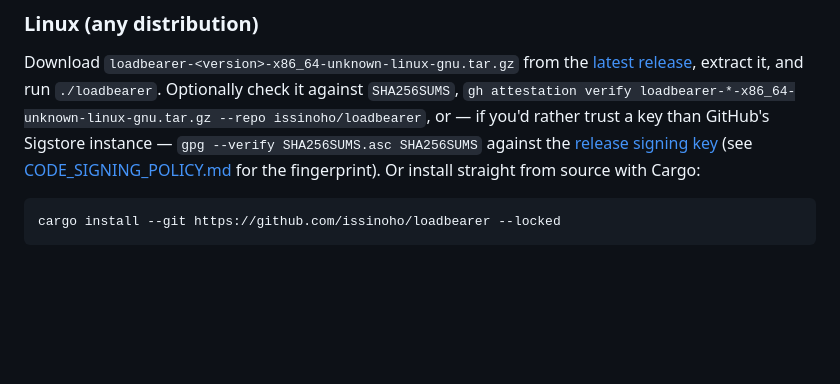
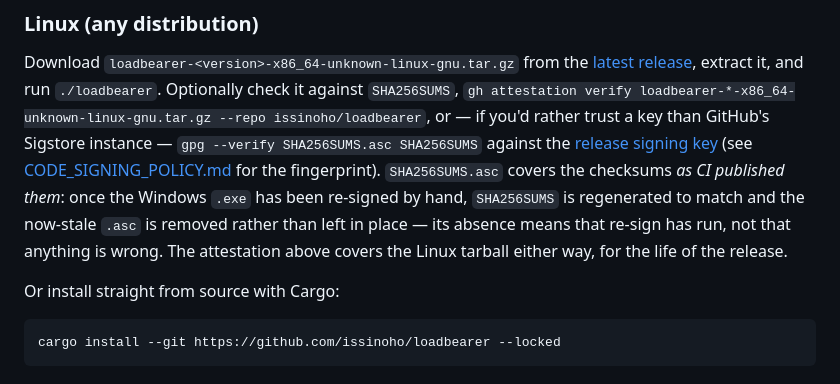
Before and after one commit to issinoho/loadbearer, a Markdown page: README.md, the part around the change. Drawn GitHub-style; blank space fills up the shorter version.

Commit message:
Say when SHA256SUMS.asc goes missing, and why that's fine
The Linux install section points at `gpg --verify SHA256SUMS.asc
SHA256SUMS` without mentioning that the Windows re-sign deletes the
signature rather than leave it covering superseded checksums. Since the
re-sign now runs on every release, the file a reader is told to fetch is
reliably absent by the time they look -- which reads as tampering rather
than as the documented outcome it is. CODE_SIGNING_POLICY.md explains
it; the README, which is where people actually start, did not.

Co-Authored-By: Claude Opus 5 <noreply@anthropic.com>
Claude-Session: https://claude.ai/code/session_01JGZgvxNQjVm2t1r5F6g9Zc

````diff
--- a/README.md
+++ b/README.md
@@ -248,6 +248,12 @@ or — if you'd rather trust a key than GitHub's Sigstore instance —
 `gpg --verify SHA256SUMS.asc SHA256SUMS` against the [release signing
 key](loadbearer-release-signing.asc) (see
 [CODE_SIGNING_POLICY.md](CODE_SIGNING_POLICY.md) for the fingerprint).
+`SHA256SUMS.asc` covers the checksums *as CI published them*: once the Windows
+`.exe` has been re-signed by hand, `SHA256SUMS` is regenerated to match and the
+now-stale `.asc` is removed rather than left in place — its absence means that
+re-sign has run, not that anything is wrong. The attestation above covers the
+Linux tarball either way, for the life of the release.
+
 Or install straight from source with Cargo:
 
 ```
````
